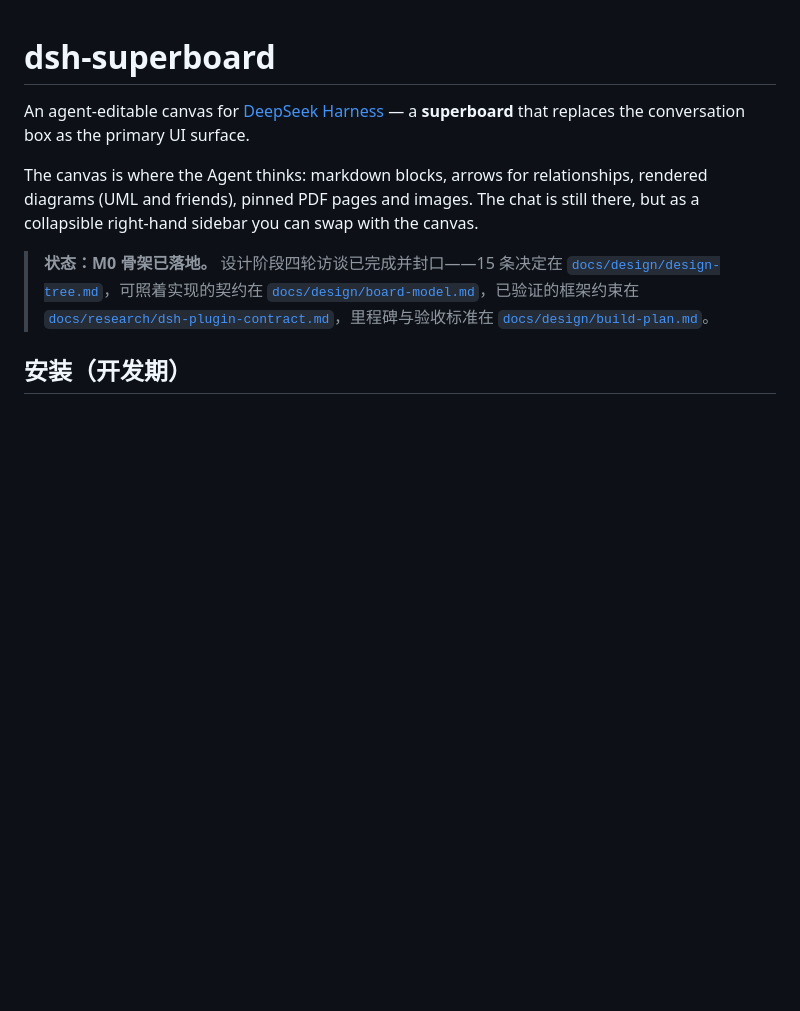
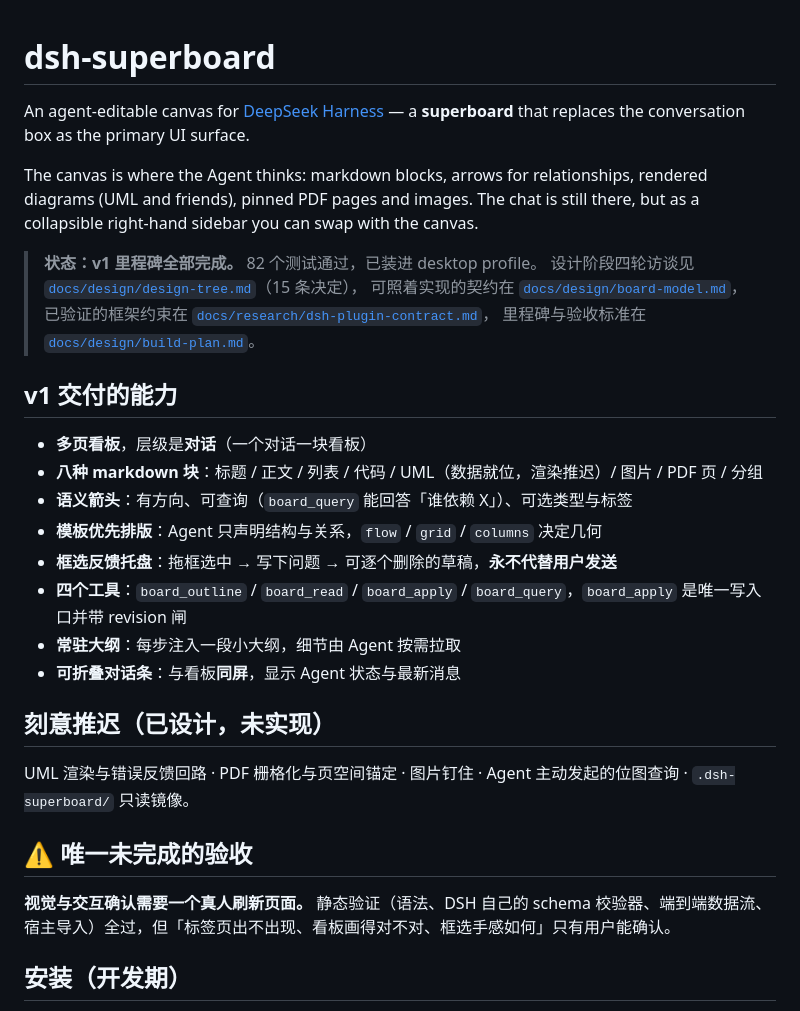
Before and after one commit to StardustSeemsInk/dsh-superboard, a Markdown page: README.md, the part around the change. Rendered like a GitHub page; blank space fills up the shorter version.

Commit message:
README: state what v1 delivers, what is deferred, and what is still unverified
The last section is the honest one. Every static check passes - syntax, DSH's own schema
validators, the end-to-end data path, host resolution - but whether the tab appears, whether
the board draws correctly, and how the marquee feels are all things only a person at a
browser can answer. Saying so in the README means the gap cannot be mistaken for completion.

```diff
--- a/README.md
+++ b/README.md
@@ -4,7 +4,31 @@ An agent-editable canvas for [DeepSeek Harness](https://github.com/deepseek-ai)
 
 The canvas is where the Agent thinks: markdown blocks, arrows for relationships, rendered diagrams (UML and friends), pinned PDF pages and images. The chat is still there, but as a collapsible right-hand sidebar you can swap with the canvas.
 
-> **状态：M0 骨架已落地。** 设计阶段四轮访谈已完成并封口——15 条决定在 [`docs/design/design-tree.md`](docs/design/design-tree.md)，可照着实现的契约在 [`docs/design/board-model.md`](docs/design/board-model.md)，已验证的框架约束在 [`docs/research/dsh-plugin-contract.md`](docs/research/dsh-plugin-contract.md)，里程碑与验收标准在 [`docs/design/build-plan.md`](docs/design/build-plan.md)。
+> **状态：v1 里程碑全部完成。** 82 个测试通过，已装进 desktop profile。
+> 设计阶段四轮访谈见 [`docs/design/design-tree.md`](docs/design/design-tree.md)（15 条决定），
+> 可照着实现的契约在 [`docs/design/board-model.md`](docs/design/board-model.md)，
+> 已验证的框架约束在 [`docs/research/dsh-plugin-contract.md`](docs/research/dsh-plugin-contract.md)，
+> 里程碑与验收标准在 [`docs/design/build-plan.md`](docs/design/build-plan.md)。
+
+## v1 交付的能力
+
+- **多页看板**，层级是**对话**（一个对话一块看板）
+- **八种 markdown 块**：标题 / 正文 / 列表 / 代码 / UML（数据就位，渲染推迟）/ 图片 / PDF 页 / 分组
+- **语义箭头**：有方向、可查询（`board_query` 能回答「谁依赖 X」）、可选类型与标签
+- **模板优先排版**：Agent 只声明结构与关系，`flow` / `grid` / `columns` 决定几何
+- **框选反馈托盘**：拖框选中 → 写下问题 → 可逐个删除的草稿，**永不代替用户发送**
+- **四个工具**：`board_outline` / `board_read` / `board_apply` / `board_query`，`board_apply` 是唯一写入口并带 revision 闸
+- **常驻大纲**：每步注入一段小大纲，细节由 Agent 按需拉取
+- **可折叠对话条**：与看板**同屏**，显示 Agent 状态与最新消息
+
+## 刻意推迟（已设计，未实现）
+
+UML 渲染与错误反馈回路 · PDF 栅格化与页空间锚定 · 图片钉住 · Agent 主动发起的位图查询 · `.dsh-superboard/` 只读镜像。
+
+## ⚠️ 唯一未完成的验收
+
+**视觉与交互确认需要一个真人刷新页面。** 静态验证（语法、DSH 自己的 schema 校验器、端到端数据流、宿主导入）全过，但「标签页出不出现、看板画得对不对、框选手感如何」只有用户能确认。
+
 
 ## 安装（开发期）
 
```
